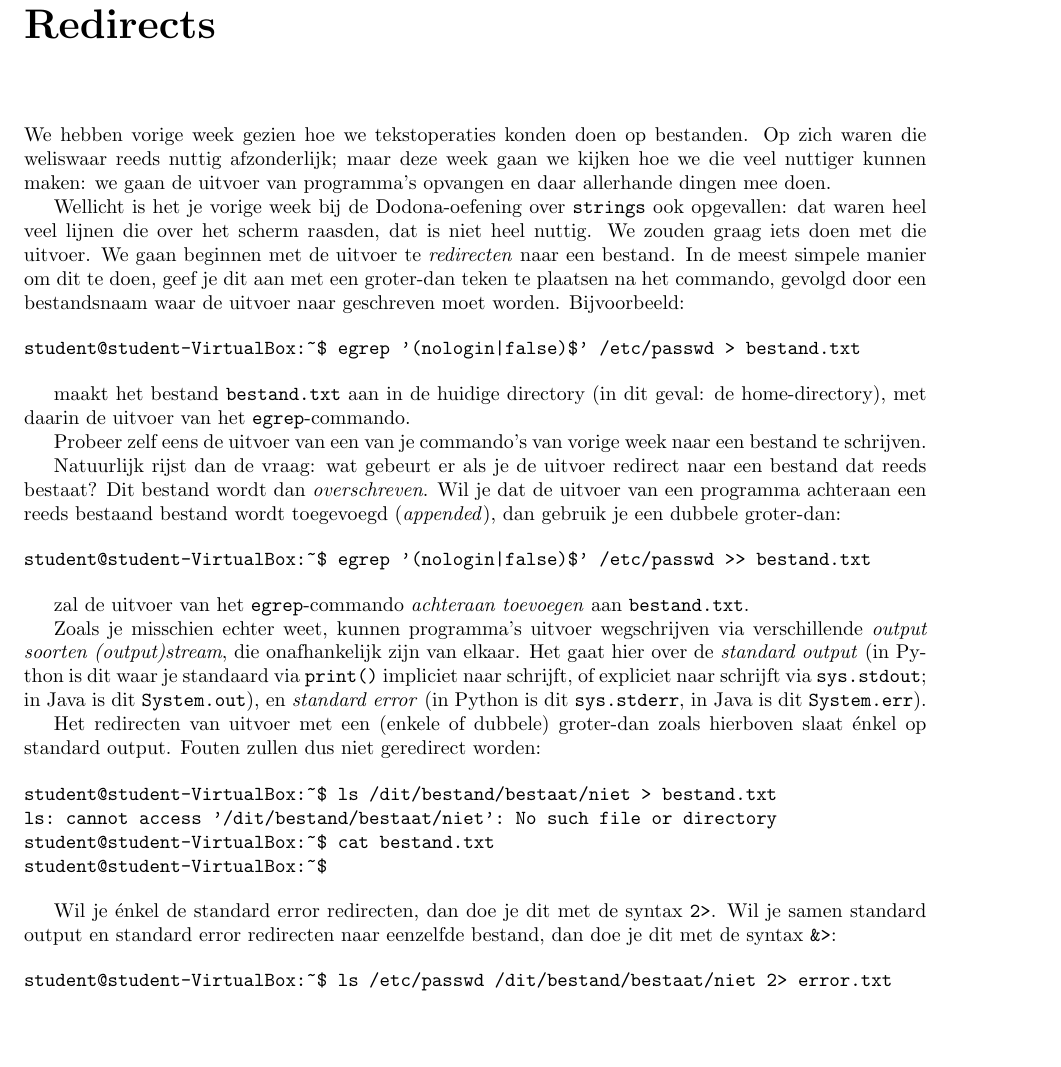
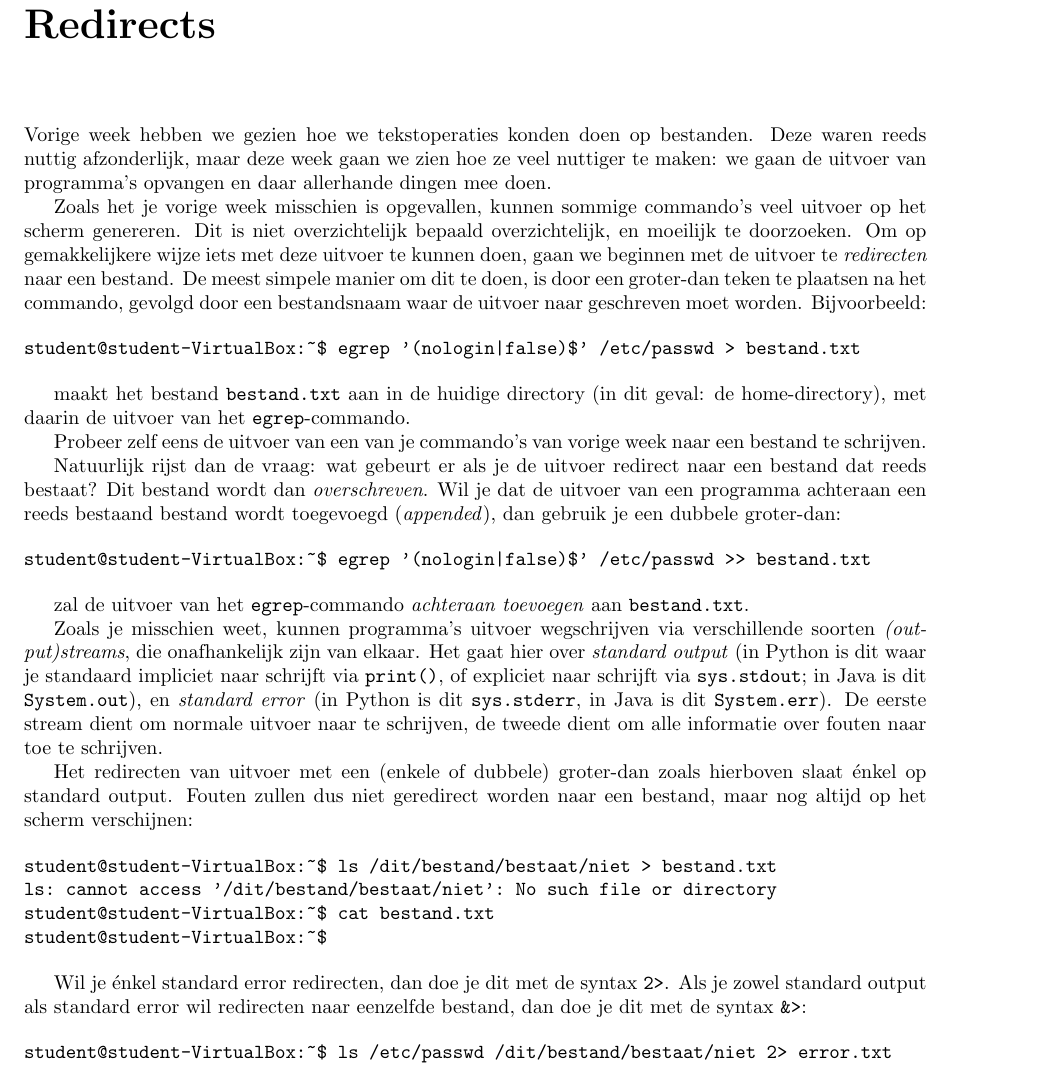
Before and after one commit to bcoppens/linux-introductie, a LaTeX thesis (introductie.tex): part of page 13 of 21, cut so that both start at the same text, the shorter picture padded with empty space. Compiled offline with pdfLaTeX.

Commit message:
Up to pipelines.

```diff
--- a/introductie.tex
+++ b/introductie.tex
@@ -517,29 +517,54 @@ Tot slot kan je \verb!egrep! ook gebruiken om de zoekpatronen te \emph{invertere
 \part{Week 2}
 
 \chapter{Redirects}
-We hebben vorige week gezien hoe we tekstoperaties konden doen op bestanden. Op zich waren die weliswaar reeds nuttig afzonderlijk; maar deze week gaan we kijken hoe we die veel nuttiger kunnen maken: we gaan de uitvoer van programma's opvangen en daar allerhande dingen mee doen.
 
-Wellicht is het je vorige week bij de Dodona-oefening over \verb!strings! ook opgevallen: dat waren heel veel lijnen die over het scherm raasden, dat is niet heel nuttig. We zouden graag iets doen met die uitvoer. We gaan beginnen met de uitvoer te \emph{redirecten} naar een bestand. In de meest simpele manier om dit te doen, geef je dit aan met een groter-dan teken te plaatsen na het commando, gevolgd door een bestandsnaam waar de uitvoer naar geschreven moet worden. Bijvoorbeeld:
+Vorige week hebben we gezien hoe we tekstoperaties konden doen op bestanden.
+Deze waren reeds nuttig afzonderlijk, maar deze week gaan we zien hoe ze veel
+nuttiger te maken: we gaan de uitvoer van programma's opvangen en daar
+allerhande dingen mee doen.
+
+Zoals het je vorige week misschien is opgevallen, kunnen sommige commando's veel
+uitvoer op het scherm genereren. Dit is niet overzichtelijk bepaald
+overzichtelijk, en moeilijk te doorzoeken. Om op gemakkelijkere wijze iets met
+deze uitvoer te kunnen doen, gaan we beginnen met de uitvoer te
+\emph{redirecten} naar een bestand. De meest simpele manier om dit te doen, is
+door een groter-dan teken te plaatsen na het commando, gevolgd door een
+bestandsnaam waar de uitvoer naar geschreven moet worden. Bijvoorbeeld:
 
 \begin{verbatim}
 student@student-VirtualBox:~$ egrep '(nologin|false)$' /etc/passwd > bestand.txt
 \end{verbatim}
 
-maakt het bestand \verb!bestand.txt! aan in de huidige directory (in dit geval: de home-directory), met daarin de uitvoer van het \verb!egrep!-commando.
+maakt het bestand \verb!bestand.txt! aan in de huidige directory (in dit geval:
+de home-directory), met daarin de uitvoer van het \verb!egrep!-commando.
 
-Probeer zelf eens de uitvoer van een van je commando's van vorige week naar een bestand te schrijven.
+Probeer zelf eens de uitvoer van een van je commando's van vorige week naar een
+bestand te schrijven.
 
-Natuurlijk rijst dan de vraag: wat gebeurt er als je de uitvoer redirect naar een bestand dat reeds bestaat? Dit bestand wordt dan \emph{overschreven}. Wil je dat de uitvoer van een programma achteraan een reeds bestaand bestand wordt toegevoegd (\emph{appended}), dan gebruik je een dubbele groter-dan:
+Natuurlijk rijst dan de vraag: wat gebeurt er als je de uitvoer redirect naar
+een bestand dat reeds bestaat? Dit bestand wordt dan \emph{overschreven}. Wil je
+dat de uitvoer van een programma achteraan een reeds bestaand bestand wordt
+toegevoegd (\emph{appended}), dan gebruik je een dubbele groter-dan:
 
 \begin{verbatim}
 student@student-VirtualBox:~$ egrep '(nologin|false)$' /etc/passwd >> bestand.txt
 \end{verbatim}
 
-zal de uitvoer van het \verb!egrep!-commando \emph{achteraan toevoegen} aan \verb!bestand.txt!.
+zal de uitvoer van het \verb!egrep!-commando \emph{achteraan toevoegen} aan
+\verb!bestand.txt!.
 
-Zoals je misschien echter weet, kunnen programma's uitvoer wegschrijven via verschillende \emph{output soorten (output)stream}, die onafhankelijk zijn van elkaar. Het gaat hier over de \emph{standard output} (in Python is dit waar je standaard via \verb!print()! impliciet naar schrijft, of expliciet naar schrijft via \verb!sys.stdout!; in Java is dit \verb!System.out!), en \emph{standard error} (in Python is dit \verb!sys.stderr!, in Java is dit \verb!System.err!).
+Zoals je misschien weet, kunnen programma's uitvoer wegschrijven via
+verschillende soorten \emph{(output)streams}, die onafhankelijk zijn van elkaar.
+Het gaat hier over \emph{standard output} (in Python is dit waar je standaard
+impliciet naar schrijft via \verb!print()!, of expliciet naar schrijft via
+\verb!sys.stdout!; in Java is dit \verb!System.out!), en \emph{standard error}
+(in Python is dit \verb!sys.stderr!, in Java is dit \verb!System.err!). De
+eerste stream dient om normale uitvoer naar te schrijven, de tweede dient om
+alle informatie over fouten naar toe te schrijven.
 
-Het redirecten van uitvoer met een (enkele of dubbele) groter-dan zoals hierboven slaat \'enkel op standard output. Fouten zullen dus niet geredirect worden:
+Het redirecten van uitvoer met een (enkele of dubbele) groter-dan zoals
+hierboven slaat énkel op standard output. Fouten zullen dus niet geredirect
+worden naar een bestand, maar nog altijd op het scherm verschijnen:
 
 \begin{verbatim}
 student@student-VirtualBox:~$ ls /dit/bestand/bestaat/niet > bestand.txt
@@ -548,7 +573,9 @@ student@student-VirtualBox:~$ cat bestand.txt
 student@student-VirtualBox:~$
 \end{verbatim}
 
-Wil je \'enkel de standard error redirecten, dan doe je dit met de syntax \verb!2>!. Wil je samen standard output en standard error redirecten naar eenzelfde bestand, dan doe je dit met de syntax \verb!&>!:
+Wil je énkel standard error redirecten, dan doe je dit met de syntax \verb!2>!.
+Als je zowel standard output als standard error wil redirecten naar eenzelfde
+bestand, dan doe je dit met de syntax \verb!&>!:
 
 \begin{verbatim}
 student@student-VirtualBox:~$ ls /etc/passwd /dit/bestand/bestaat/niet 2> error.txt
```
